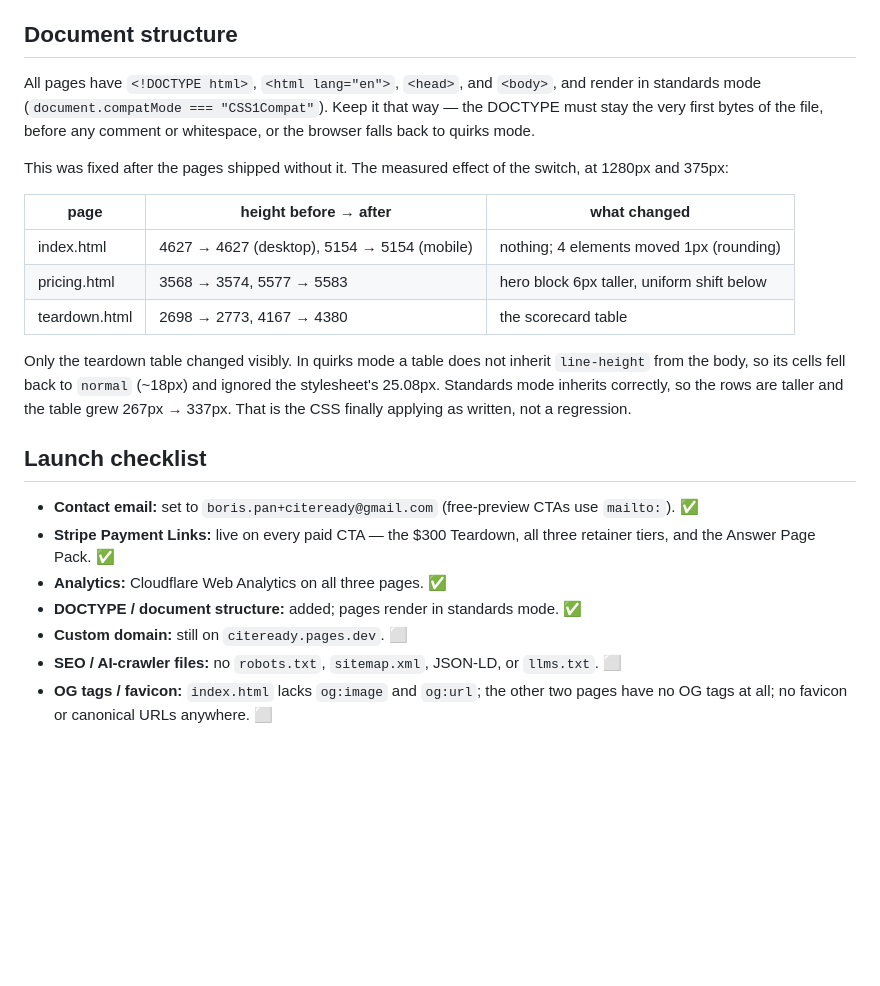
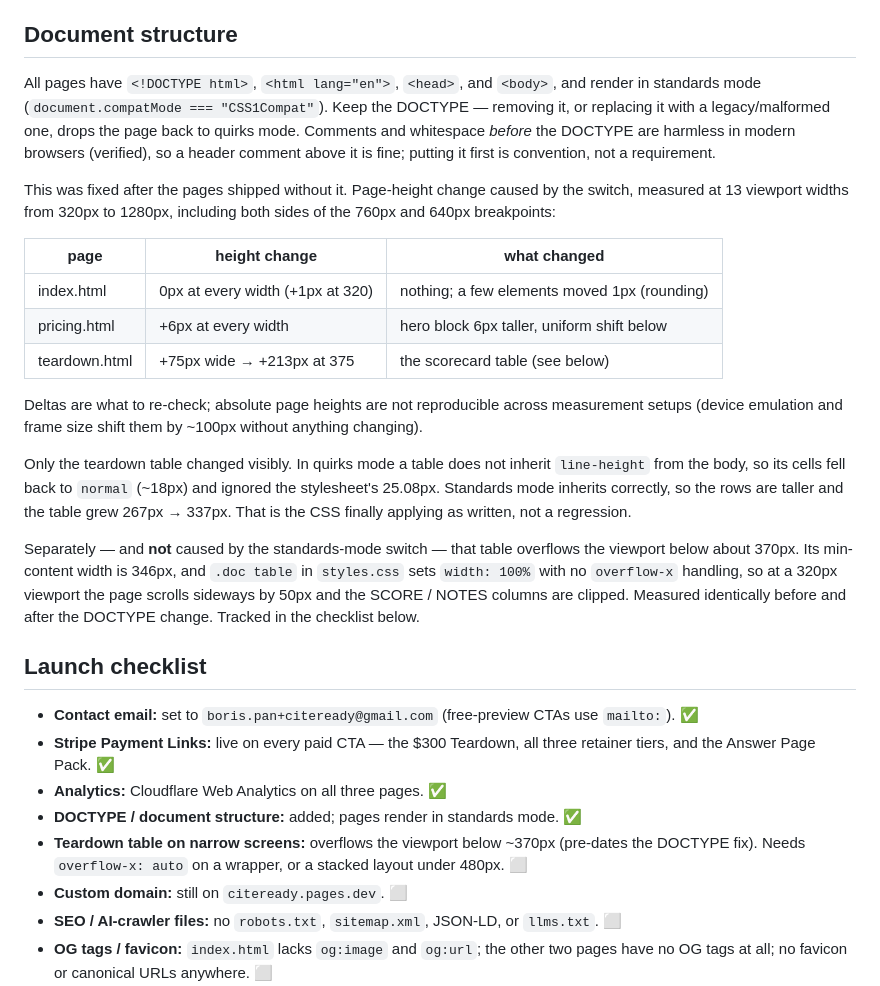
Before and after one commit to borispan-416/citeready-site, a Markdown page: README.md, the part around the change. GitHub-like rendering; blank space fills up the shorter version.

Commit message:
docs: correct DOCTYPE-position claim and record wider verification
The Document structure section claimed the DOCTYPE must be the very first
bytes of the file, before any comment or whitespace, or the page falls back
to quirks mode. That is false in modern browsers and was verified false: a
file with a comment before the DOCTYPE, and one with leading blank lines and
spaces, both parse as CSS1Compat. Quirks mode comes from a missing or
malformed DOCTYPE, not from content preceding it — the "nothing before the
DOCTYPE" rule was IE6 behavior. Both pricing.html and index.html already
carry large header comments, so a maintainer could reasonably have wanted one
above the DOCTYPE and been talked out of it by this.

Also widen the recorded verification. The original note covered 1280px and
375px only, while the stylesheet has breakpoints at 760px and 640px that were
never measured. Re-measured at 13 widths from 320px to 1280px across all
three pages in both builds: the mode flip is universal, index is 0px at every
width, pricing is a uniform +6px with no breakpoint anomaly, and no
horizontal overflow is newly introduced anywhere.

Replace bare absolute page heights with deltas — the absolutes shift by
~100px with device emulation and frame size, so they are not reproducible and
read as a regression when re-measured.

Document the pre-existing teardown table overflow below ~370px (min-content
346px vs a 320px viewport, no overflow-x handling) and add it to the
checklist. Not caused by the standards-mode switch; measured identically in
both builds.

Co-Authored-By: Claude Opus 5 <noreply@anthropic.com>

```diff
--- a/README.md
+++ b/README.md
@@ -59,23 +59,34 @@ would double-count every pageview.
 ## Document structure
 
 All pages have `<!DOCTYPE html>`, `<html lang="en">`, `<head>`, and `<body>`, and render in
-standards mode (`document.compatMode === "CSS1Compat"`). Keep it that way — the DOCTYPE must
-stay the very first bytes of the file, before any comment or whitespace, or the browser falls
-back to quirks mode.
+standards mode (`document.compatMode === "CSS1Compat"`). Keep the DOCTYPE — removing it, or
+replacing it with a legacy/malformed one, drops the page back to quirks mode. Comments and
+whitespace *before* the DOCTYPE are harmless in modern browsers (verified), so a header
+comment above it is fine; putting it first is convention, not a requirement.
 
-This was fixed after the pages shipped without it. The measured effect of the switch, at
-1280px and 375px:
+This was fixed after the pages shipped without it. Page-height change caused by the switch,
+measured at 13 viewport widths from 320px to 1280px, including both sides of the 760px and
+640px breakpoints:
 
-| page | height before → after | what changed |
+| page | height change | what changed |
 |---|---|---|
-| index.html | 4627 → 4627 (desktop), 5154 → 5154 (mobile) | nothing; 4 elements moved 1px (rounding) |
-| pricing.html | 3568 → 3574, 5577 → 5583 | hero block 6px taller, uniform shift below |
-| teardown.html | 2698 → 2773, 4167 → 4380 | the scorecard table |
+| index.html | 0px at every width (+1px at 320) | nothing; a few elements moved 1px (rounding) |
+| pricing.html | +6px at every width | hero block 6px taller, uniform shift below |
+| teardown.html | +75px wide → +213px at 375 | the scorecard table (see below) |
+
+Deltas are what to re-check; absolute page heights are not reproducible across measurement
+setups (device emulation and frame size shift them by ~100px without anything changing).
 
 Only the teardown table changed visibly. In quirks mode a table does not inherit
 `line-height` from the body, so its cells fell back to `normal` (~18px) and ignored the
 stylesheet's 25.08px. Standards mode inherits correctly, so the rows are taller and the table
 grew 267px → 337px. That is the CSS finally applying as written, not a regression.
+
+Separately — and **not** caused by the standards-mode switch — that table overflows the
+viewport below about 370px. Its min-content width is 346px, and `.doc table` in `styles.css`
+sets `width: 100%` with no `overflow-x` handling, so at a 320px viewport the page scrolls
+sideways by 50px and the SCORE / NOTES columns are clipped. Measured identically before and
+after the DOCTYPE change. Tracked in the checklist below.
 
 ## Launch checklist
 
@@ -84,6 +95,8 @@ grew 267px → 337px. That is the CSS finally applying as written, not a regress
   tiers, and the Answer Page Pack. ✅
 - **Analytics:** Cloudflare Web Analytics on all three pages. ✅
 - **DOCTYPE / document structure:** added; pages render in standards mode. ✅
+- **Teardown table on narrow screens:** overflows the viewport below ~370px (pre-dates the
+  DOCTYPE fix). Needs `overflow-x: auto` on a wrapper, or a stacked layout under 480px. ⬜
 - **Custom domain:** still on `citeready.pages.dev`. ⬜
 - **SEO / AI-crawler files:** no `robots.txt`, `sitemap.xml`, JSON-LD, or `llms.txt`. ⬜
 - **OG tags / favicon:** `index.html` lacks `og:image` and `og:url`; the other two pages have
```
